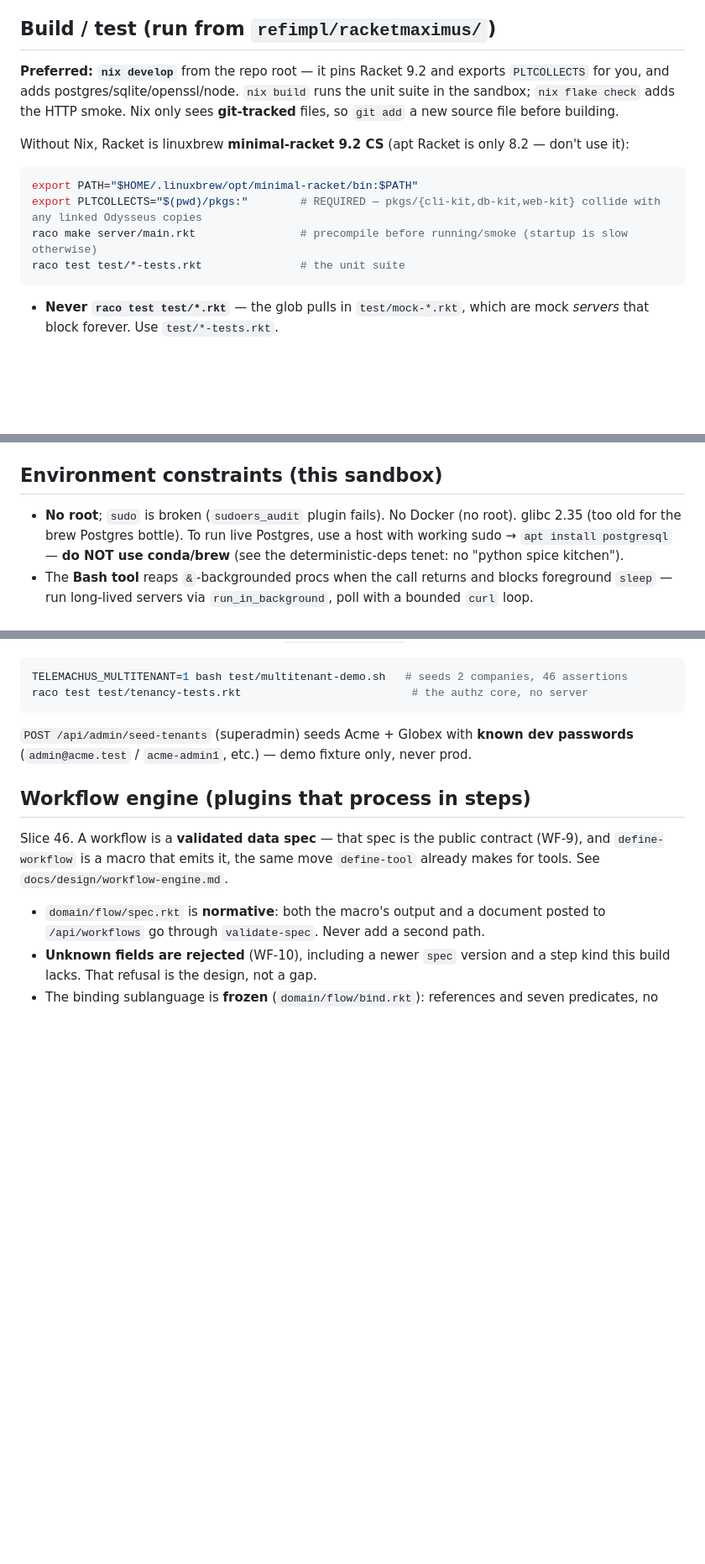
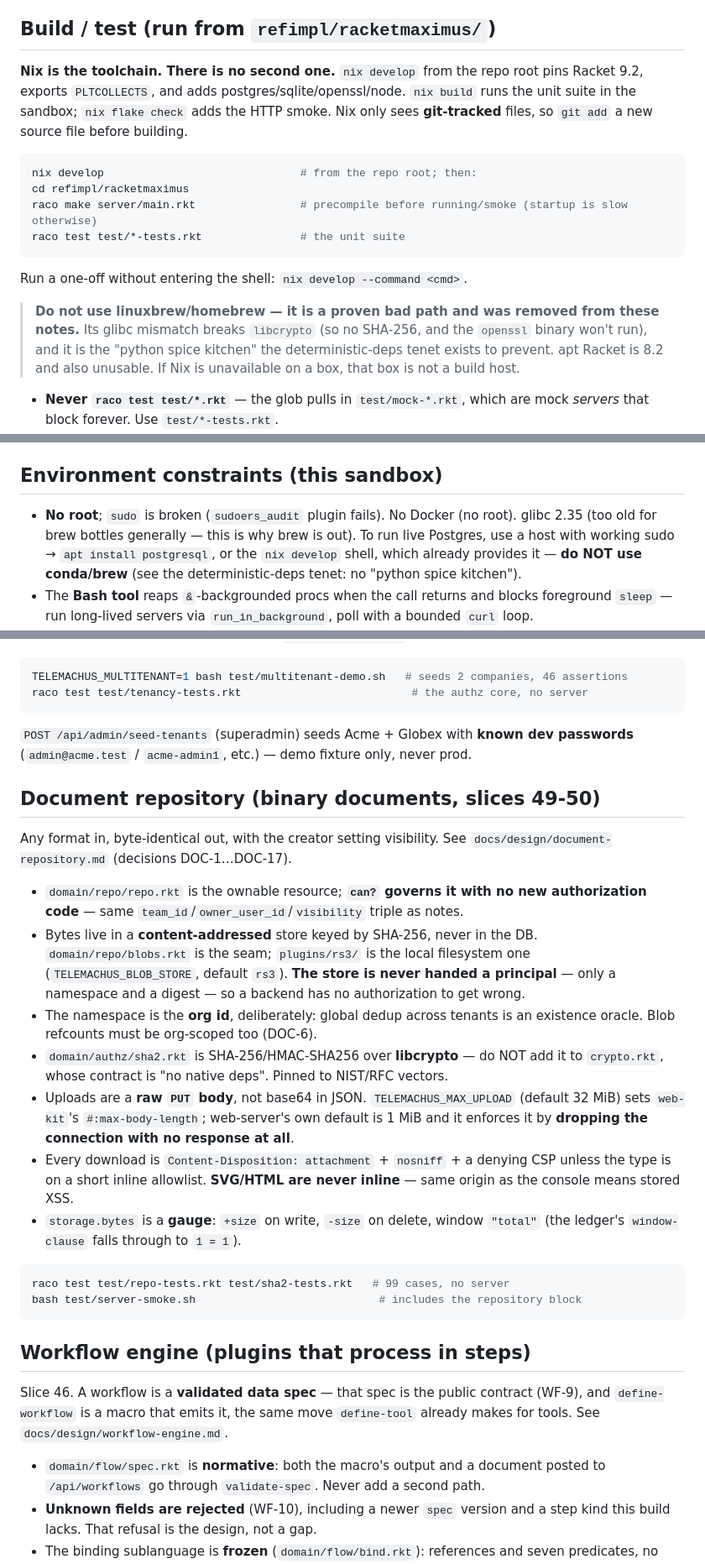
Before and after one commit to IoTone/Telemachus, a Markdown page: CLAUDE.md, 3 parts joined by grey strips. Shown at 84% size. GitHub-like rendering; blank space fills up the shorter version.

Commit message:
docs(toolchain): Nix only — remove the linuxbrew path
CLAUDE.md said both things at once: the build section carried a
copy-pasteable `export PATH=...linuxbrew...` recipe as the "Without Nix"
fallback, while the environment section 50 lines later said "do NOT use
conda/brew". The recipe won, because it was the one with commands in it.

Delete it and say why: brew's glibc mismatch on this box breaks libcrypto
(so no SHA-256, and the `openssl` binary will not run at all), which is
exactly the deterministic-deps tenet's "spice kitchen". apt Racket is 8.2
and also unusable. If Nix is unavailable on a host, that host is not a
build host.

Adds `nix develop --command <cmd>` as the one-off form, which is what the
brew PATH export was really being used for.

Co-Authored-By: Claude Opus 5 (1M context) <noreply@anthropic.com>
Claude-Session: https://claude.ai/code/session_01LiUKCmE3w5Ts6T3Zuf3eWb

````diff
--- a/CLAUDE.md
+++ b/CLAUDE.md
@@ -16,19 +16,26 @@ owner-authored Racket + owner-authored docs** may be carried over (see
 
 ## Build / test (run from `refimpl/racketmaximus/`)
 
-**Preferred: `nix develop`** from the repo root — it pins Racket 9.2 and exports
-`PLTCOLLECTS` for you, and adds postgres/sqlite/openssl/node. `nix build` runs the
-unit suite in the sandbox; `nix flake check` adds the HTTP smoke. Nix only sees
-**git-tracked** files, so `git add` a new source file before building.
-
-Without Nix, Racket is linuxbrew **minimal-racket 9.2 CS** (apt Racket is only 8.2 — don't use it):
+**Nix is the toolchain. There is no second one.** `nix develop` from the repo root
+pins Racket 9.2, exports `PLTCOLLECTS`, and adds postgres/sqlite/openssl/node.
+`nix build` runs the unit suite in the sandbox; `nix flake check` adds the HTTP
+smoke. Nix only sees **git-tracked** files, so `git add` a new source file before
+building.
 
 ```sh
-export PATH="$HOME/.linuxbrew/opt/minimal-racket/bin:$PATH"
-export PLTCOLLECTS="$(pwd)/pkgs:"        # REQUIRED — pkgs/{cli-kit,db-kit,web-kit} collide with any linked Odysseus copies
+nix develop                              # from the repo root; then:
+cd refimpl/racketmaximus
 raco make server/main.rkt                # precompile before running/smoke (startup is slow otherwise)
 raco test test/*-tests.rkt               # the unit suite
 ```
+
+Run a one-off without entering the shell: `nix develop --command <cmd>`.
+
+> **Do not use linuxbrew/homebrew — it is a proven bad path and was removed from
+> these notes.** Its glibc mismatch breaks `libcrypto` (so no SHA‑256, and the
+> `openssl` binary won't run), and it is the "python spice kitchen" the
+> deterministic-deps tenet exists to prevent. apt Racket is 8.2 and also unusable.
+> If Nix is unavailable on a box, that box is not a build host.
 
 - **Never `raco test test/*.rkt`** — the glob pulls in `test/mock-*.rkt`, which are
   mock *servers* that block forever. Use `test/*-tests.rkt`.
@@ -73,8 +80,9 @@ node build-catalog.mjs beta "<title>" "<subtitle>" "<footer>"   # → catalog/be
 ## Environment constraints (this sandbox)
 
 - **No root**; `sudo` is broken (`sudoers_audit` plugin fails). No Docker (no root).
-  glibc 2.35 (too old for the brew Postgres bottle). To run live Postgres, use a host
-  with working sudo → `apt install postgresql` — **do NOT use conda/brew** (see the
+  glibc 2.35 (too old for brew bottles generally — this is why brew is out). To run
+  live Postgres, use a host with working sudo → `apt install postgresql`, or the
+  `nix develop` shell, which already provides it — **do NOT use conda/brew** (see the
   deterministic-deps tenet: no "python spice kitchen").
 - The **Bash tool** reaps `&`-backgrounded procs when the call returns and blocks
   foreground `sleep` — run long-lived servers via `run_in_background`, poll with a
@@ -116,6 +124,35 @@ raco test test/tenancy-tests.rkt                          # the authz core, no s
 `POST /api/admin/seed-tenants` (superadmin) seeds Acme + Globex with **known dev
 passwords** (`admin@acme.test` / `acme-admin1`, etc.) — demo fixture only, never prod.
 
+## Document repository (binary documents, slices 49-50)
+
+Any format in, byte-identical out, with the creator setting visibility. See
+`docs/design/document-repository.md` (decisions DOC-1…DOC-17).
+
+- `domain/repo/repo.rkt` is the ownable resource; **`can?` governs it with no new
+  authorization code** — same `team_id`/`owner_user_id`/`visibility` triple as notes.
+- Bytes live in a **content-addressed** store keyed by SHA-256, never in the DB.
+  `domain/repo/blobs.rkt` is the seam; `plugins/rs3/` is the local filesystem one
+  (`TELEMACHUS_BLOB_STORE`, default `rs3`). **The store is never handed a principal**
+  — only a namespace and a digest — so a backend has no authorization to get wrong.
+- The namespace is the **org id**, deliberately: global dedup across tenants is an
+  existence oracle. Blob refcounts must be org-scoped too (DOC-6).
+- `domain/authz/sha2.rkt` is SHA-256/HMAC-SHA256 over **libcrypto** — do NOT add it
+  to `crypto.rkt`, whose contract is "no native deps". Pinned to NIST/RFC vectors.
+- Uploads are a **raw `PUT` body**, not base64 in JSON. `TELEMACHUS_MAX_UPLOAD`
+  (default 32 MiB) sets `web-kit`'s `#:max-body-length`; web-server's own default is
+  1 MiB and it enforces it by **dropping the connection with no response at all**.
+- Every download is `Content-Disposition: attachment` + `nosniff` + a denying CSP
+  unless the type is on a short inline allowlist. **SVG/HTML are never inline** —
+  same origin as the console means stored XSS.
+- `storage.bytes` is a **gauge**: `+size` on write, `-size` on delete, window
+  `"total"` (the ledger's `window-clause` falls through to `1 = 1`).
+
+```sh
+raco test test/repo-tests.rkt test/sha2-tests.rkt   # 99 cases, no server
+bash test/server-smoke.sh                            # includes the repository block
+```
+
 ## Workflow engine (plugins that process in steps)
 
 Slice 46. A workflow is a **validated data spec** — that spec is the public
````
